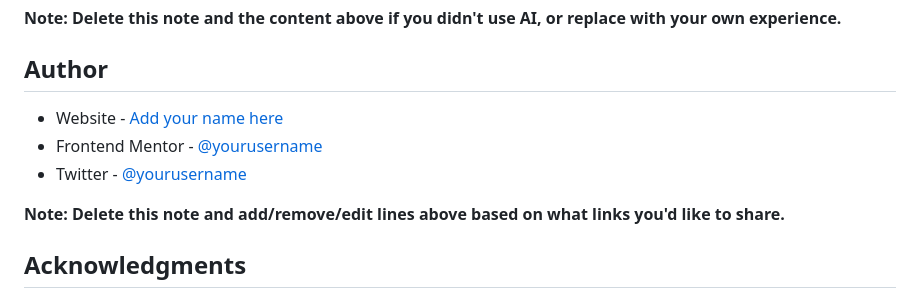
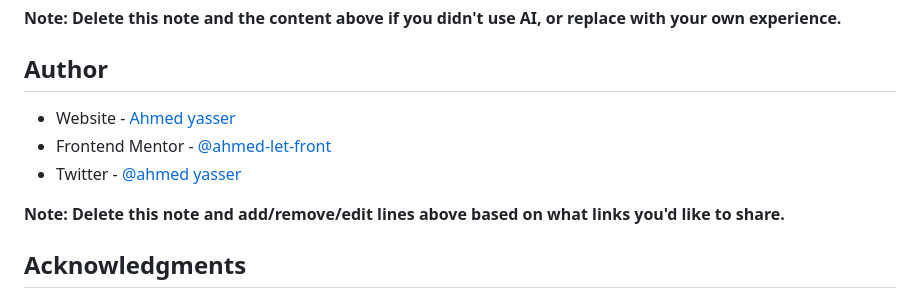
Before and after one commit to Ahmed-let-front/weather-app, a Markdown page: README-template.md, the part around the change. GitHub-like rendering.

```diff
--- a/README-template.md
+++ b/README-template.md
@@ -119,9 +119,9 @@ Describe how you used AI tools (if any) during this project. This helps demonstr
 
 ## Author
 
-- Website - [Add your name here](https://www.your-site.com)
-- Frontend Mentor - [@yourusername](https://www.frontendmentor.io/profile/yourusername)
-- Twitter - [@yourusername](https://www.twitter.com/yourusername)
+- Website - [Ahmed yasser](https://www.your-site.com)
+- Frontend Mentor - [@ahmed-let-front](https://www.frontendmentor.io/profile/yourusername)
+- Twitter - [@ahmed yasser](https://www.twitter.com/yourusername)
 
 **Note: Delete this note and add/remove/edit lines above based on what links you'd like to share.**
 
```
